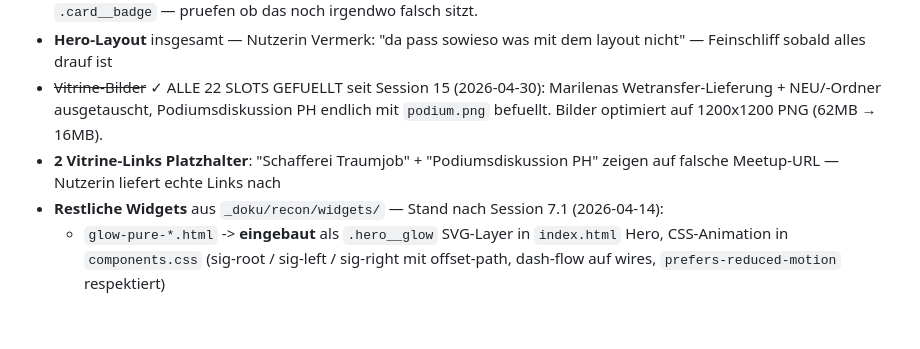
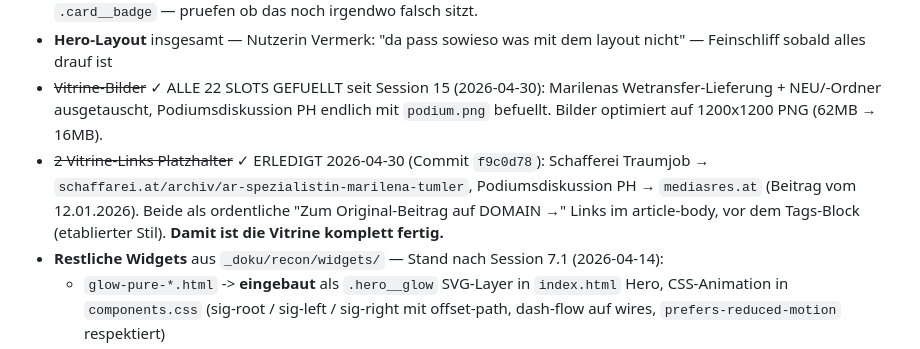
Before and after one commit to wuola/iappear-website, a Markdown page: CLAUDE.md, the part around the change. Drawn GitHub-style; blank space fills up the shorter version.

Commit message:
Doku: Vitrine-Links als erledigt markiert
Co-Authored-By: Claude Opus 4.7 (1M context) <noreply@anthropic.com>

```diff
--- a/CLAUDE.md
+++ b/CLAUDE.md
@@ -498,7 +498,7 @@ Live-Vorschau: https://wuola.github.io/iappear-website/
 - **Kategorie-Buttons im Hero** — seit Session 9 haben die Stadtrundgang-Karten auf der Landingpage Glassy-Chips statt bunter Targets. Die Kategorie-Karten (i.history/i.dentity/i.grow) haben ebenfalls Glassy-Buttons. Offener Punkt war `.card__badge` — pruefen ob das noch irgendwo falsch sitzt.
 - **Hero-Layout** insgesamt — Nutzerin Vermerk: "da pass sowieso was mit dem layout nicht" — Feinschliff sobald alles drauf ist
 - ~~Vitrine-Bilder~~ ✓ ALLE 22 SLOTS GEFUELLT seit Session 15 (2026-04-30): Marilenas Wetransfer-Lieferung + NEU/-Ordner ausgetauscht, Podiumsdiskussion PH endlich mit `podium.png` befuellt. Bilder optimiert auf 1200x1200 PNG (62MB → 16MB).
-- **2 Vitrine-Links Platzhalter**: "Schafferei Traumjob" + "Podiumsdiskussion PH" zeigen auf falsche Meetup-URL — Nutzerin liefert echte Links nach
+- ~~2 Vitrine-Links Platzhalter~~ ✓ ERLEDIGT 2026-04-30 (Commit `f9c0d78`): Schafferei Traumjob → `schaffarei.at/archiv/ar-spezialistin-marilena-tumler`, Podiumsdiskussion PH → `mediasres.at` (Beitrag vom 12.01.2026). Beide als ordentliche "Zum Original-Beitrag auf DOMAIN →" Links im article-body, vor dem Tags-Block (etablierter Stil). **Damit ist die Vitrine komplett fertig.**
 - **Restliche Widgets** aus `_doku/recon/widgets/` — Stand nach Session 7.1 (2026-04-14):
   - `glow-pure-*.html` -> **eingebaut** als `.hero__glow` SVG-Layer in `index.html` Hero, CSS-Animation in `components.css` (sig-root / sig-left / sig-right mit offset-path, dash-flow auf wires, `prefers-reduced-motion` respektiert)
   - `header-anim-container-27ac988ab3.html` -> **eingebaut** als Drift-Hover auf `.hero__claim` in `components.css` (jede der 4 Zeilen driftet beim Hover leicht unterschiedlich)
```
